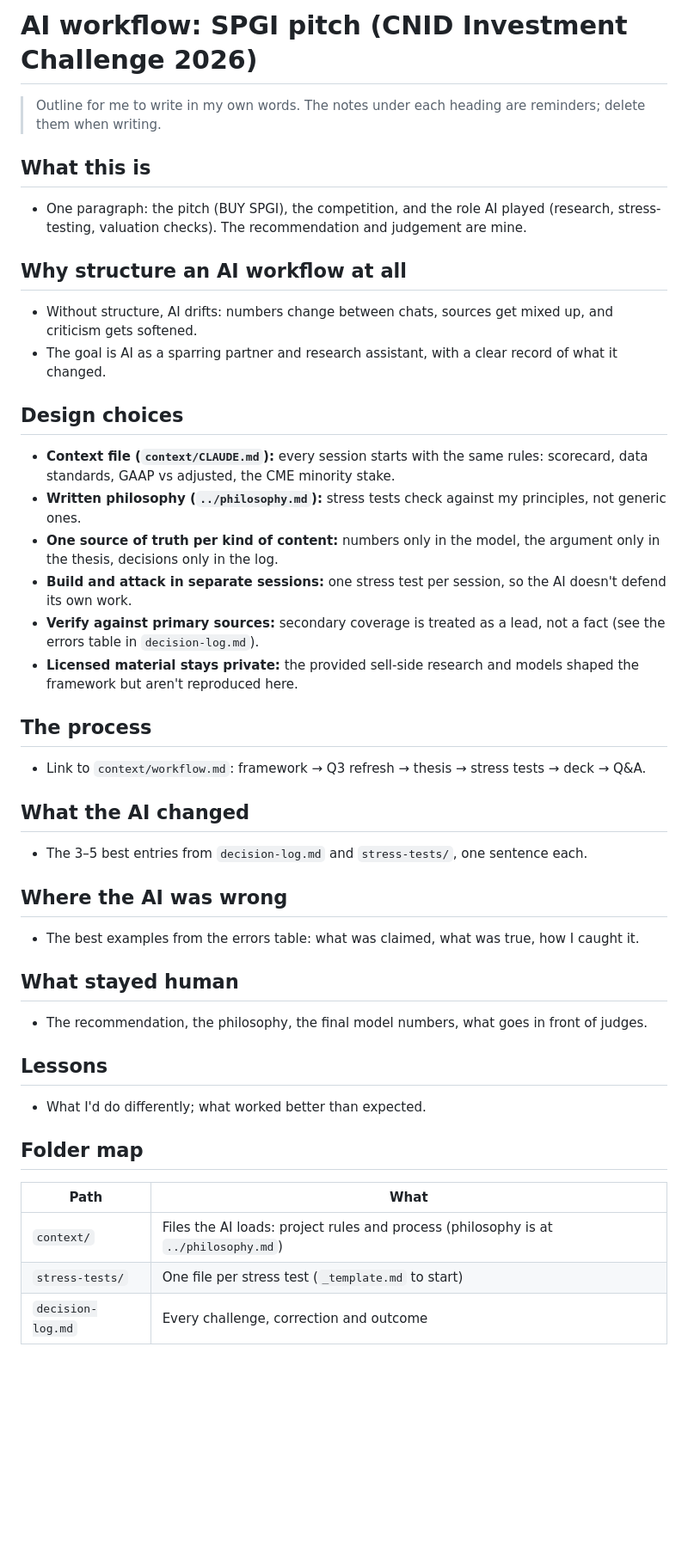
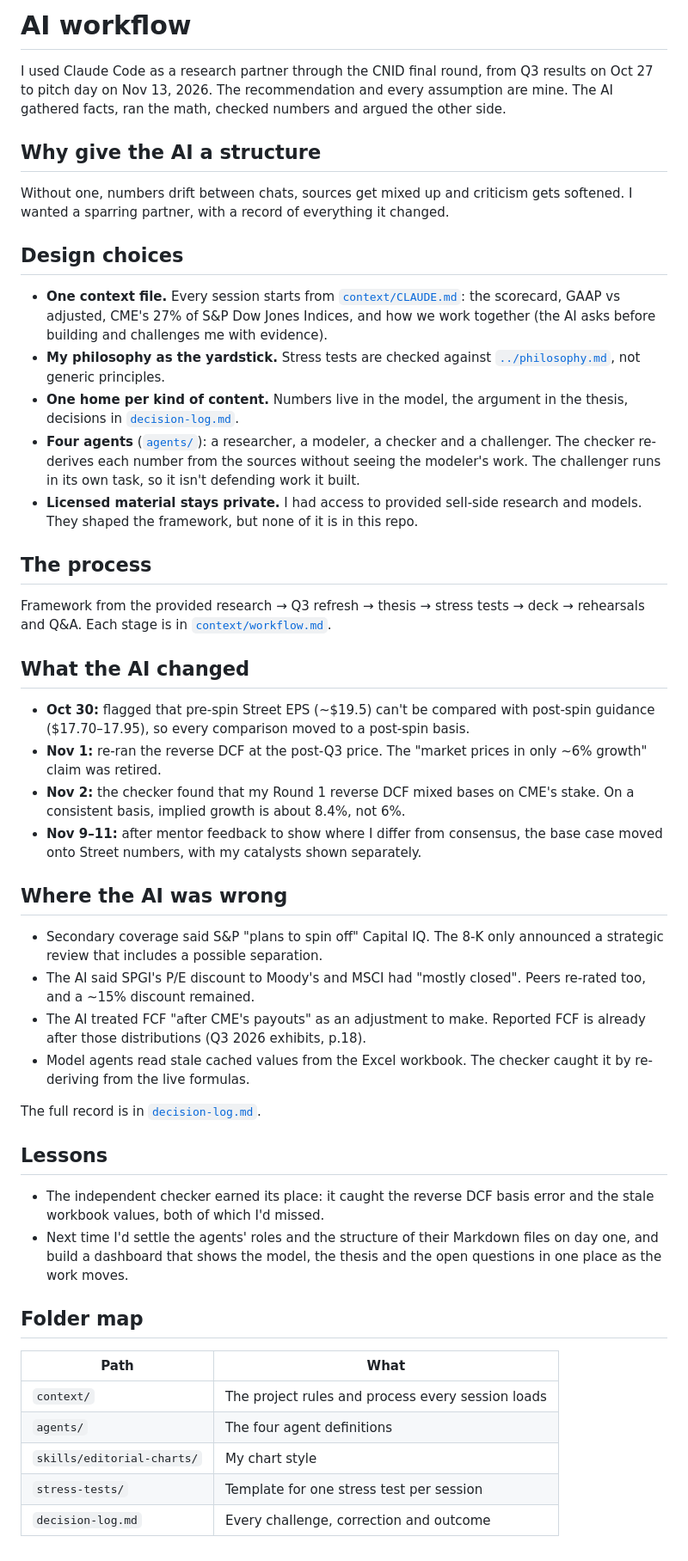
Before and after one commit to mileskv2/spgi-investment-pitch-cnid, a Markdown page: ai_workflow/README.md, the part around the change. Shown at 86% size. Drawn GitHub-style; blank space fills up the shorter version.

Commit message:
Add AI workflow write-up and charts to README

```diff
--- a/ai_workflow/README.md
+++ b/ai_workflow/README.md
@@ -1,49 +1,50 @@
-# AI workflow: SPGI pitch (CNID Investment Challenge 2026)
+# AI workflow
 
-> Outline for me to write in my own words. The notes under each heading are reminders; delete them when writing.
+I used Claude Code as a research partner through the CNID final round, from Q3 results on Oct 27 to pitch day on Nov 13, 2026. The recommendation and every assumption are mine. The AI gathered facts, ran the math, checked numbers and argued the other side.
 
-## What this is
+## Why give the AI a structure
 
-- One paragraph: the pitch (BUY SPGI), the competition, and the role AI played (research, stress-testing, valuation checks). The recommendation and judgement are mine.
-
-## Why structure an AI workflow at all
-
-- Without structure, AI drifts: numbers change between chats, sources get mixed up, and criticism gets softened.
-- The goal is AI as a sparring partner and research assistant, with a clear record of what it changed.
+Without one, numbers drift between chats, sources get mixed up and criticism gets softened. I wanted a sparring partner, with a record of everything it changed.
 
 ## Design choices
 
-- **Context file (`context/CLAUDE.md`):** every session starts with the same rules: scorecard, data standards, GAAP vs adjusted, the CME minority stake.
-- **Written philosophy (`../philosophy.md`):** stress tests check against my principles, not generic ones.
-- **One source of truth per kind of content:** numbers only in the model, the argument only in the thesis, decisions only in the log.
-- **Build and attack in separate sessions:** one stress test per session, so the AI doesn't defend its own work.
-- **Verify against primary sources:** secondary coverage is treated as a lead, not a fact (see the errors table in `decision-log.md`).
-- **Licensed material stays private:** the provided sell-side research and models shaped the framework but aren't reproduced here.
+- **One context file.** Every session starts from [`context/CLAUDE.md`](context/CLAUDE.md): the scorecard, GAAP vs adjusted, CME's 27% of S&P Dow Jones Indices, and how we work together (the AI asks before building and challenges me with evidence).
+- **My philosophy as the yardstick.** Stress tests are checked against [`../philosophy.md`](../philosophy.md), not generic principles.
+- **One home per kind of content.** Numbers live in the model, the argument in the thesis, decisions in [`decision-log.md`](decision-log.md).
+- **Four agents** ([`agents/`](agents/)): a researcher, a modeler, a checker and a challenger. The checker re-derives each number from the sources without seeing the modeler's work. The challenger runs in its own task, so it isn't defending work it built.
+- **Licensed material stays private.** I had access to provided sell-side research and models. They shaped the framework, but none of it is in this repo.
 
 ## The process
 
-- Link to `context/workflow.md`: framework → Q3 refresh → thesis → stress tests → deck → Q&A.
+Framework from the provided research → Q3 refresh → thesis → stress tests → deck → rehearsals and Q&A. Each stage is in [`context/workflow.md`](context/workflow.md).
 
 ## What the AI changed
 
-- The 3–5 best entries from `decision-log.md` and `stress-tests/`, one sentence each.
+- **Oct 30:** flagged that pre-spin Street EPS (~$19.5) can't be compared with post-spin guidance ($17.70–17.95), so every comparison moved to a post-spin basis.
+- **Nov 1:** re-ran the reverse DCF at the post-Q3 price. The "market prices in only ~6% growth" claim was retired.
+- **Nov 2:** the checker found that my Round 1 reverse DCF mixed bases on CME's stake. On a consistent basis, implied growth is about 8.4%, not 6%.
+- **Nov 9–11:** after mentor feedback to show where I differ from consensus, the base case moved onto Street numbers, with my catalysts shown separately.
 
 ## Where the AI was wrong
 
-- The best examples from the errors table: what was claimed, what was true, how I caught it.
+- Secondary coverage said S&P "plans to spin off" Capital IQ. The 8-K only announced a strategic review that includes a possible separation.
+- The AI said SPGI's P/E discount to Moody's and MSCI had "mostly closed". Peers re-rated too, and a ~15% discount remained.
+- The AI treated FCF "after CME's payouts" as an adjustment to make. Reported FCF is already after those distributions (Q3 2026 exhibits, p.18).
+- Model agents read stale cached values from the Excel workbook. The checker caught it by re-deriving from the live formulas.
 
-## What stayed human
-
-- The recommendation, the philosophy, the final model numbers, what goes in front of judges.
+The full record is in [`decision-log.md`](decision-log.md).
 
 ## Lessons
 
-- What I'd do differently; what worked better than expected.
+- The independent checker earned its place: it caught the reverse DCF basis error and the stale workbook values, both of which I'd missed.
+- Next time I'd settle the agents' roles and the structure of their Markdown files on day one, and build a dashboard that shows the model, the thesis and the open questions in one place as the work moves.
 
 ## Folder map
 
 | Path | What |
 |---|---|
-| `context/` | Files the AI loads: project rules and process (philosophy is at `../philosophy.md`) |
-| `stress-tests/` | One file per stress test (`_template.md` to start) |
+| `context/` | The project rules and process every session loads |
+| `agents/` | The four agent definitions |
+| `skills/editorial-charts/` | My chart style |
+| `stress-tests/` | Template for one stress test per session |
 | `decision-log.md` | Every challenge, correction and outcome |
```
Also changed, not shown: README.md (+6 -1 lines), output/figures/1_debt_cycle.png (added), output/figures/2_private_credit.png (added), output/figures/3_moat.png (added).
